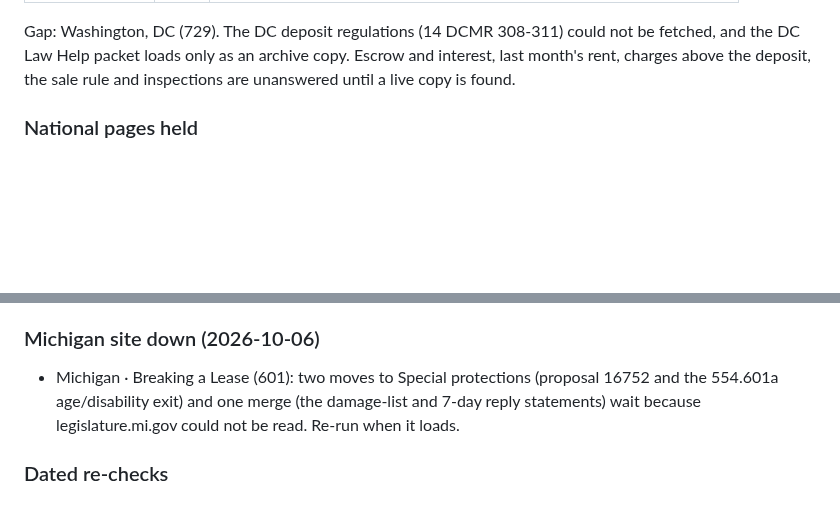
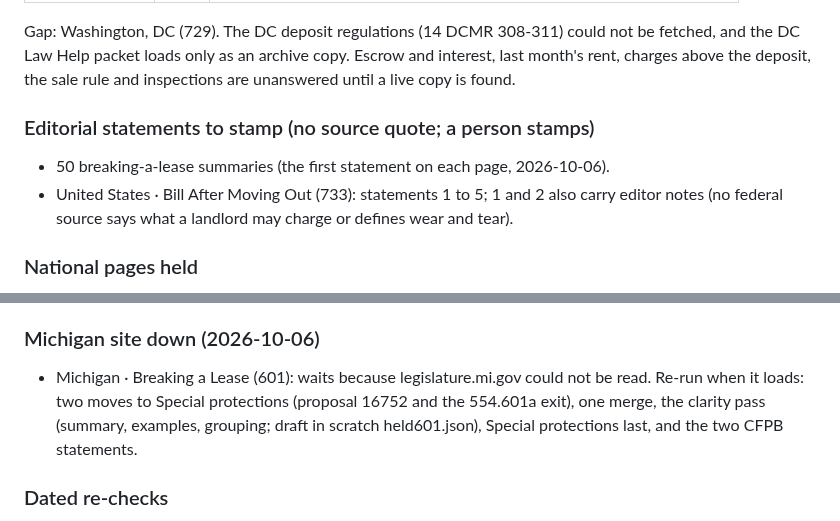
Before and after one commit to nazanindev/defensiverenting, a Markdown page: docs/open-items.md, 2 parts joined by grey strips. GitHub-like rendering; blank space fills up the shorter version.

```diff
--- a/docs/open-items.md
+++ b/docs/open-items.md
@@ -44,6 +44,11 @@ Thin: the state has little deposit law or its code cannot be read, so the page a
 | Wyoming | 732 | 3 answers |
 
 Gap: Washington, DC (729). The DC deposit regulations (14 DCMR 308-311) could not be fetched, and the DC Law Help packet loads only as an archive copy. Escrow and interest, last month's rent, charges above the deposit, the sale rule and inspections are unanswered until a live copy is found.
+
+### Editorial statements to stamp (no source quote; a person stamps)
+
+- 50 breaking-a-lease summaries (the first statement on each page, 2026-10-06).
+- United States · Bill After Moving Out (733): statements 1 to 5; 1 and 2 also carry editor notes (no federal source says what a landlord may charge or defines wear and tear).
 
 ### National pages held
 
@@ -101,7 +106,7 @@ A second agent could not confirm "no law found" for these, so they stay open que
 
 ### Michigan site down (2026-10-06)
 
-- Michigan · Breaking a Lease (601): two moves to Special protections (proposal 16752 and the 554.601a age/disability exit) and one merge (the damage-list and 7-day reply statements) wait because legislature.mi.gov could not be read. Re-run when it loads.
+- Michigan · Breaking a Lease (601): waits because legislature.mi.gov could not be read. Re-run when it loads: two moves to Special protections (proposal 16752 and the 554.601a exit), one merge, the clarity pass (summary, examples, grouping; draft in scratch held601.json), Special protections last, and the two CFPB statements.
 
 ### Dated re-checks
 
```
Also changed, not shown: docs/ADRs/ADR-028-standard-set-and-rules-pages.md (+1 -0 lines).
